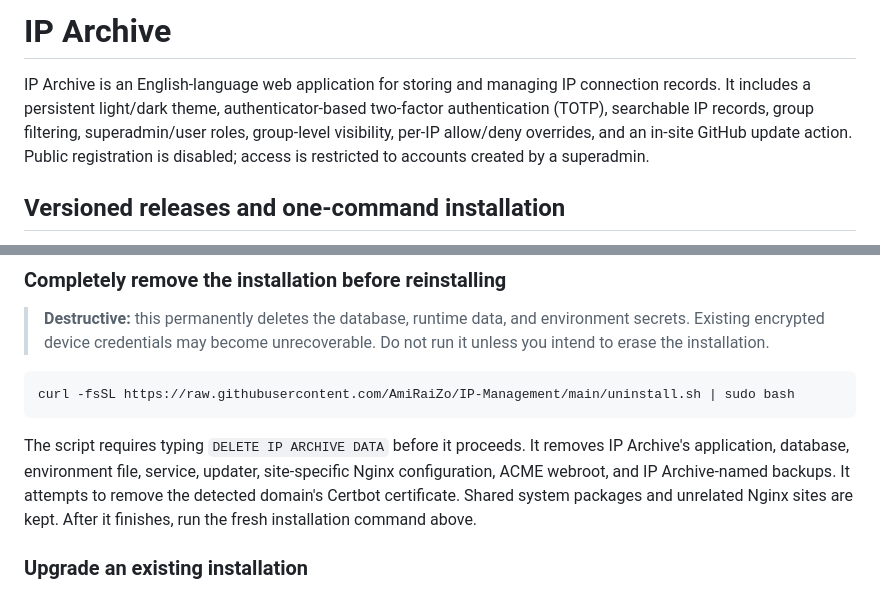
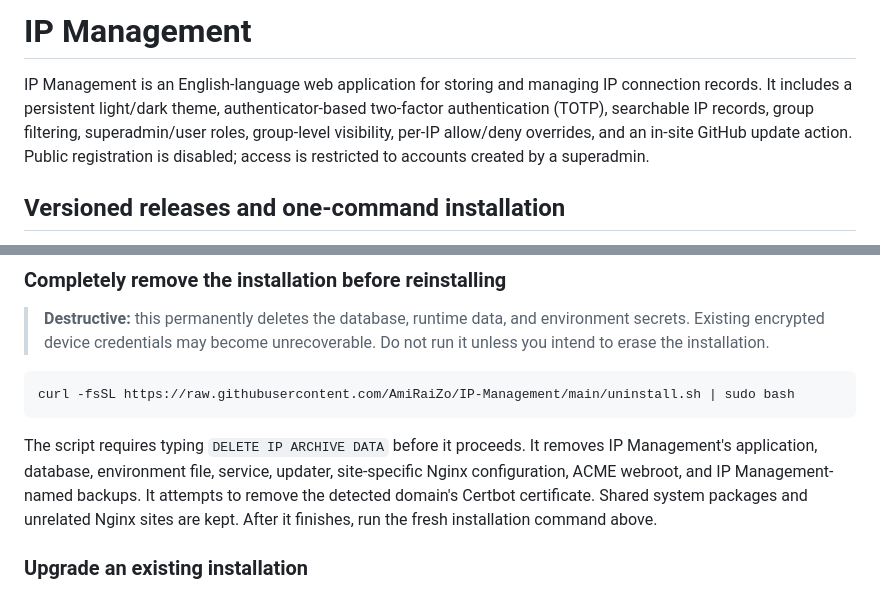
Before and after one commit to AmiRaiZo/IP-Management, a Markdown page: README.md, 2 parts joined by grey strips. GitHub-like rendering.

Commit message:
Use IP Management as the application name

````diff
--- a/README.md
+++ b/README.md
@@ -1,6 +1,6 @@
-# IP Archive
+# IP Management
 
-IP Archive is an English-language web application for storing and managing IP connection records. It includes a persistent light/dark theme, authenticator-based two-factor authentication (TOTP), searchable IP records, group filtering, superadmin/user roles, group-level visibility, per-IP allow/deny overrides, and an in-site GitHub update action. Public registration is disabled; access is restricted to accounts created by a superadmin.
+IP Management is an English-language web application for storing and managing IP connection records. It includes a persistent light/dark theme, authenticator-based two-factor authentication (TOTP), searchable IP records, group filtering, superadmin/user roles, group-level visibility, per-IP allow/deny overrides, and an in-site GitHub update action. Public registration is disabled; access is restricted to accounts created by a superadmin.
 
 ## Versioned releases and one-command installation
 
@@ -28,7 +28,7 @@ The installer asks for the domain, HTTPS port (default `443`), superadmin userna
 curl -fsSL https://raw.githubusercontent.com/AmiRaiZo/IP-Management/main/uninstall.sh | sudo bash
 ```
 
-The script requires typing `DELETE IP ARCHIVE DATA` before it proceeds. It removes IP Archive's application, database, environment file, service, updater, site-specific Nginx configuration, ACME webroot, and IP Archive-named backups. It attempts to remove the detected domain's Certbot certificate. Shared system packages and unrelated Nginx sites are kept. After it finishes, run the fresh installation command above.
+The script requires typing `DELETE IP ARCHIVE DATA` before it proceeds. It removes IP Management's application, database, environment file, service, updater, site-specific Nginx configuration, ACME webroot, and IP Management-named backups. It attempts to remove the detected domain's Certbot certificate. Shared system packages and unrelated Nginx sites are kept. After it finishes, run the fresh installation command above.
 
 ### Upgrade an existing installation
 
````
